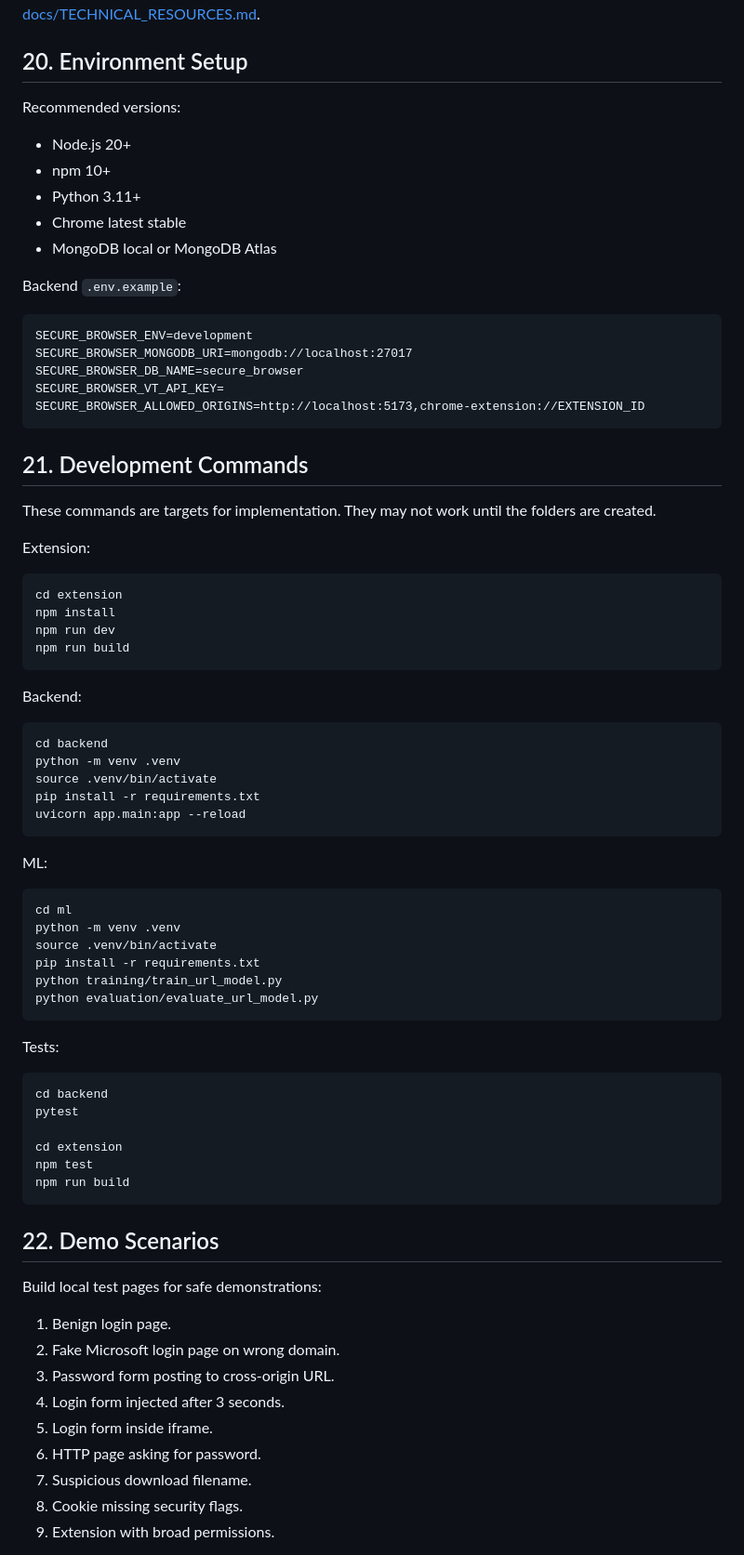
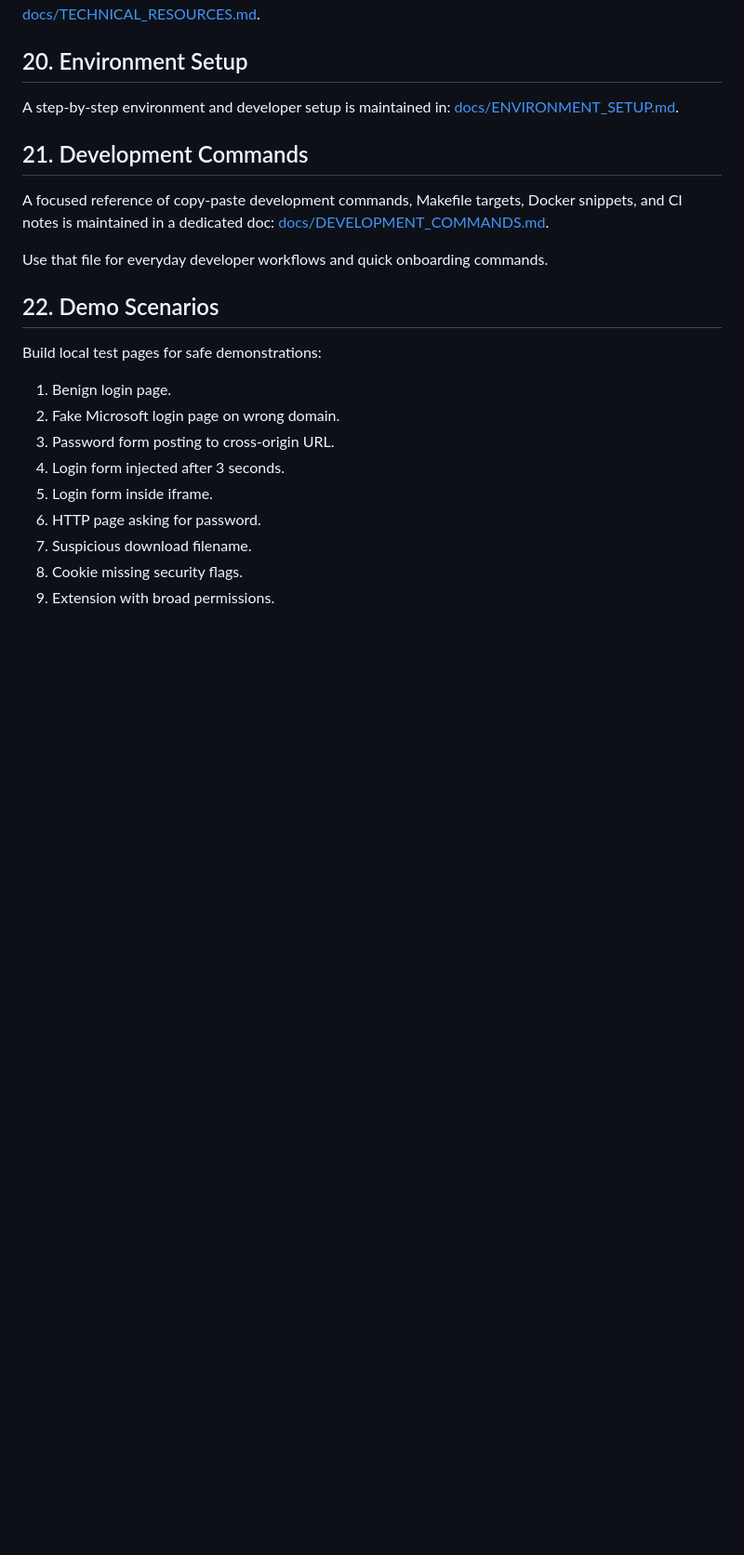
Before and after one commit to y4sssh/Secure-Browser-Extension, a Markdown page: docs/IMPLEMENTATION_PLAN.md, the part around the change. Shown at 93% size. Rendered like a GitHub page; blank space fills up the shorter version.

Commit message:
Evnironment Setup, Development commands

````diff
--- a/docs/IMPLEMENTATION_PLAN.md
+++ b/docs/IMPLEMENTATION_PLAN.md
@@ -1287,68 +1287,13 @@ A central reference with official docs, APIs, and developer guides is available
 
 ## 20. Environment Setup
 
-Recommended versions:
-
-- Node.js 20+
-- npm 10+
-- Python 3.11+
-- Chrome latest stable
-- MongoDB local or MongoDB Atlas
-
-Backend `.env.example`:
-
-```text
-SECURE_BROWSER_ENV=development
-SECURE_BROWSER_MONGODB_URI=mongodb://localhost:27017
-SECURE_BROWSER_DB_NAME=secure_browser
-SECURE_BROWSER_VT_API_KEY=
-SECURE_BROWSER_ALLOWED_ORIGINS=http://localhost:5173,chrome-extension://EXTENSION_ID
-```
+A step-by-step environment and developer setup is maintained in: [docs/ENVIRONMENT_SETUP.md](docs/ENVIRONMENT_SETUP.md).
 
 ## 21. Development Commands
 
-These commands are targets for implementation. They may not work until the folders are created.
+A focused reference of copy-paste development commands, Makefile targets, Docker snippets, and CI notes is maintained in a dedicated doc: [docs/DEVELOPMENT_COMMANDS.md](docs/DEVELOPMENT_COMMANDS.md).
 
-Extension:
-
-```bash
-cd extension
-npm install
-npm run dev
-npm run build
-```
-
-Backend:
-
-```bash
-cd backend
-python -m venv .venv
-source .venv/bin/activate
-pip install -r requirements.txt
-uvicorn app.main:app --reload
-```
-
-ML:
-
-```bash
-cd ml
-python -m venv .venv
-source .venv/bin/activate
-pip install -r requirements.txt
-python training/train_url_model.py
-python evaluation/evaluate_url_model.py
-```
-
-Tests:
-
-```bash
-cd backend
-pytest
-
-cd extension
-npm test
-npm run build
-```
+Use that file for everyday developer workflows and quick onboarding commands.
 
 ## 22. Demo Scenarios
 
````
Also changed, not shown: docs/DEVELOPMENT_COMMANDS.md (added, +179 -0 lines), docs/ENVIRONMENT_SETUP.md (added, +154 -0 lines).
